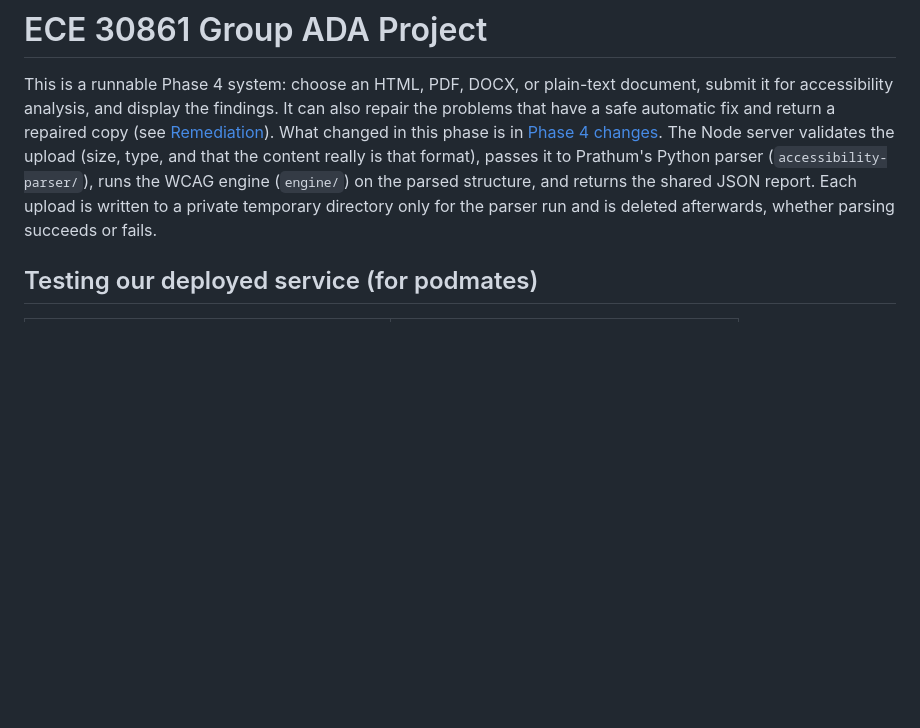
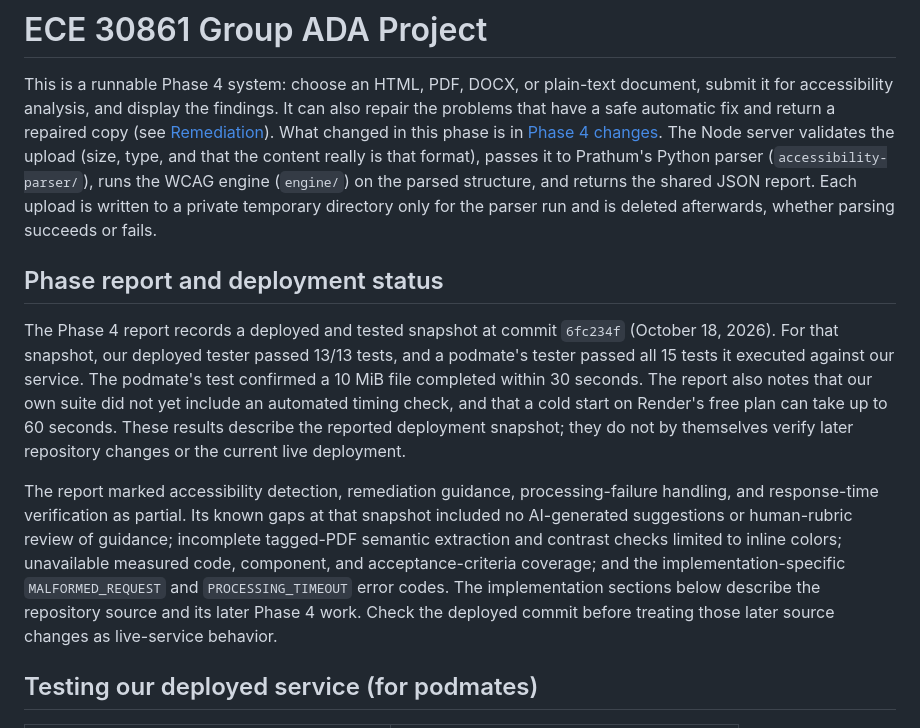
Before and after one commit to Osulliv6/ECE30861, a Markdown page: README.md, the part around the change. Drawn GitHub-style; blank space fills up the shorter version.

Commit message:
Clarify phase report deployment evidence in README

```diff
--- a/README.md
+++ b/README.md
@@ -1,6 +1,12 @@
 # ECE 30861 Group ADA Project
 
 This is a runnable Phase 4 system: choose an HTML, PDF, DOCX, or plain-text document, submit it for accessibility analysis, and display the findings. It can also repair the problems that have a safe automatic fix and return a repaired copy (see [Remediation](#remediation)). What changed in this phase is in [Phase 4 changes](#phase-4-changes). The Node server validates the upload (size, type, and that the content really is that format), passes it to Prathum's Python parser (`accessibility-parser/`), runs the WCAG engine (`engine/`) on the parsed structure, and returns the shared JSON report. Each upload is written to a private temporary directory only for the parser run and is deleted afterwards, whether parsing succeeds or fails.
+
+## Phase report and deployment status
+
+The Phase 4 report records a deployed and tested snapshot at commit `6fc234f` (October 18, 2026). For that snapshot, our deployed tester passed 13/13 tests, and a podmate's tester passed all 15 tests it executed against our service. The podmate's test confirmed a 10 MiB file completed within 30 seconds. The report also notes that our own suite did not yet include an automated timing check, and that a cold start on Render's free plan can take up to 60 seconds. These results describe the reported deployment snapshot; they do not by themselves verify later repository changes or the current live deployment.
+
+The report marked accessibility detection, remediation guidance, processing-failure handling, and response-time verification as partial. Its known gaps at that snapshot included no AI-generated suggestions or human-rubric review of guidance; incomplete tagged-PDF semantic extraction and contrast checks limited to inline colors; unavailable measured code, component, and acceptance-criteria coverage; and the implementation-specific `MALFORMED_REQUEST` and `PROCESSING_TIMEOUT` error codes. The implementation sections below describe the repository source and its later Phase 4 work. Check the deployed commit before treating those later source changes as live-service behavior.
 
 ## Testing our deployed service (for podmates)
 
```
